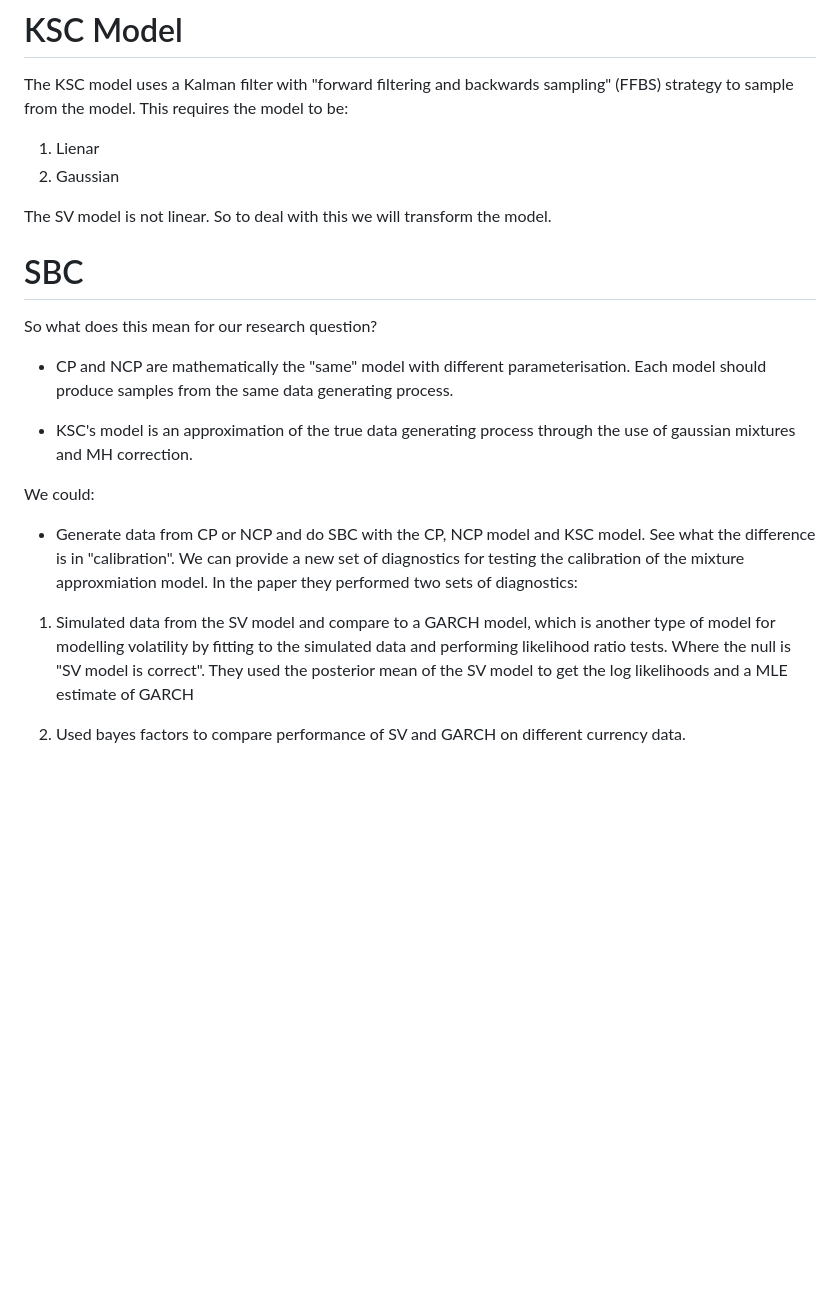
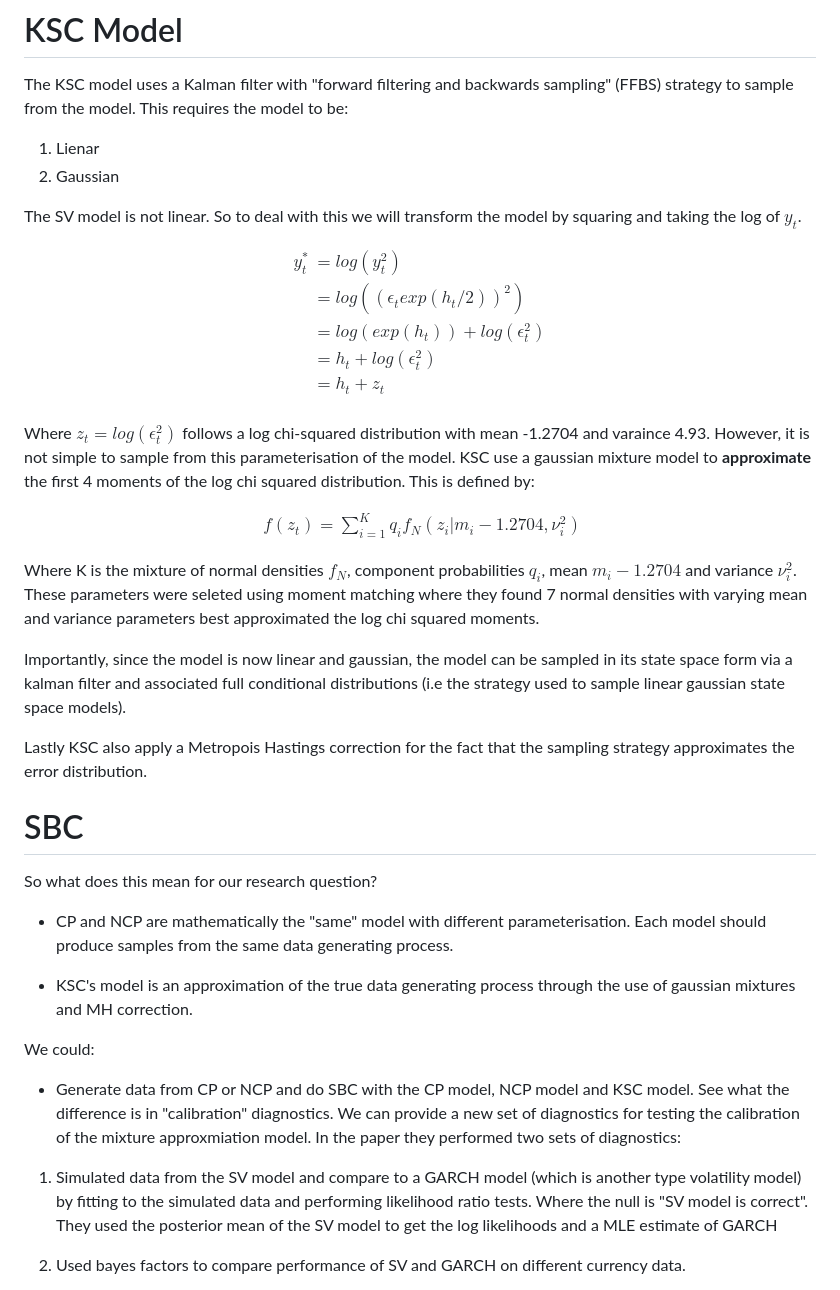
Before and after one commit to bennywee/stochastic_volatility_workflow, a Markdown page: writeups/model_desciptions.md, the part around the change. Rendered like a GitHub page; blank space fills up the shorter version.

Commit message:
ksc writeup

```diff
--- a/writeups/model_desciptions.md
+++ b/writeups/model_desciptions.md
@@ -142,7 +142,31 @@ The KSC model uses a Kalman filter with "forward filtering and backwards samplin
 1) Lienar
 2) Gaussian
 
-The SV model is not linear. So to deal with this we will transform the model.
+The SV model is not linear. So to deal with this we will transform the model by squaring and taking the log of $y_t$.
+
+$$
+\begin{aligned}
+y_t^{*} &= log(y_t^2) \\
+&= log((\epsilon_t exp(h_t/2))^2) \\
+&=  log(exp(h_t)) + log(\epsilon_t^2) \\
+&= h_t + log(\epsilon_t^2)  \\
+&= h_t + z_t \\
+\end{aligned}
+$$
+
+Where $z_t = log(\epsilon_t^2)$ follows a log chi-squared distribution with mean -1.2704 and varaince 4.93. However, it is not simple to sample from this parameterisation of the model. KSC use a gaussian mixture model to **approximate** the first 4 moments of the log chi squared distribution. This is defined by:
+
+$$
+\begin{aligned}
+f(z_t) = \sum_{i=1}^{K} q_if_N(z_i|m_i-1.2704, \nu_i^2)
+\end{aligned}
+$$
+
+Where K is the mixture of normal densities $f_N$, component probabilities $q_i$, mean $m_i-1.2704$ and variance $\nu_i^2$. These parameters were seleted using moment matching where they found 7 normal densities with varying mean and variance parameters best approximated the log chi squared moments.
+
+Importantly, since the model is now linear and gaussian, the model can be sampled in its state space form via a kalman filter and associated full conditional distributions (i.e the strategy used to sample linear gaussian state space models).
+
+Lastly KSC also apply a Metropois Hastings correction for the fact that the sampling strategy approximates the error distribution.
 
 # SBC
 So what does this mean for our research question?
@@ -153,9 +177,9 @@ So what does this mean for our research question?
 
 We could:
 
-- Generate data from CP or NCP and do SBC with the CP, NCP model and KSC model. See what the difference is in "calibration". We can provide a new set of diagnostics for testing the calibration of the mixture approxmiation model. In the paper they performed two sets of diagnostics:
+- Generate data from CP or NCP and do SBC with the CP model, NCP model and KSC model. See what the difference is in "calibration" diagnostics. We can provide a new set of diagnostics for testing the calibration of the mixture approxmiation model. In the paper they performed two sets of diagnostics:
 
-1) Simulated data from the SV model and compare to a GARCH model, which is another type of model for modelling volatility by fitting to the simulated data and performing likelihood ratio tests. Where the null is "SV model is correct". They used the posterior mean of the SV model to get the log likelihoods and a MLE estimate of GARCH
+1) Simulated data from the SV model and compare to a GARCH model (which is another type volatility model) by fitting to the simulated data and performing likelihood ratio tests. Where the null is "SV model is correct". They used the posterior mean of the SV model to get the log likelihoods and a MLE estimate of GARCH
 
 2) Used bayes factors to compare performance of SV and GARCH on different currency data.
 
```
